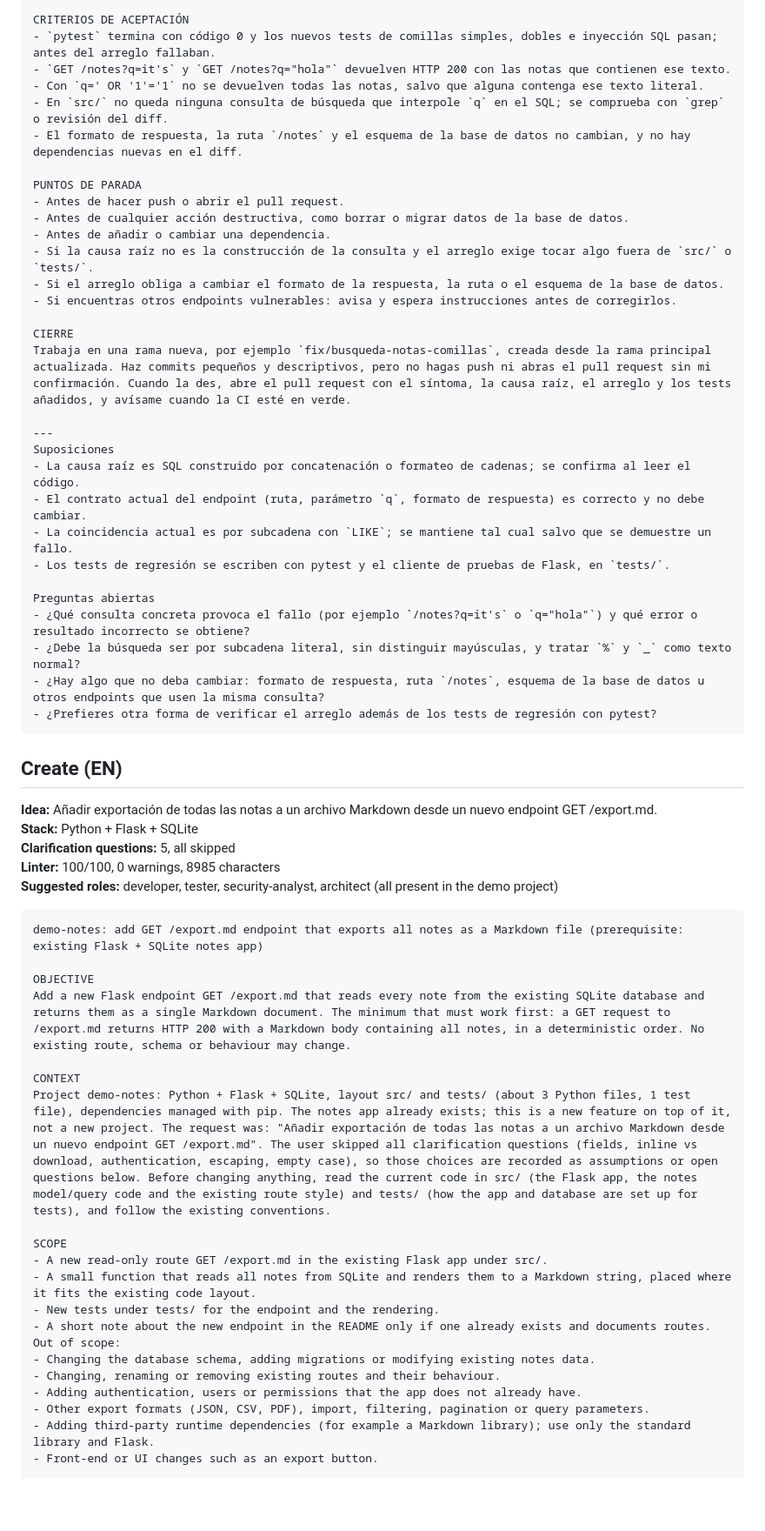
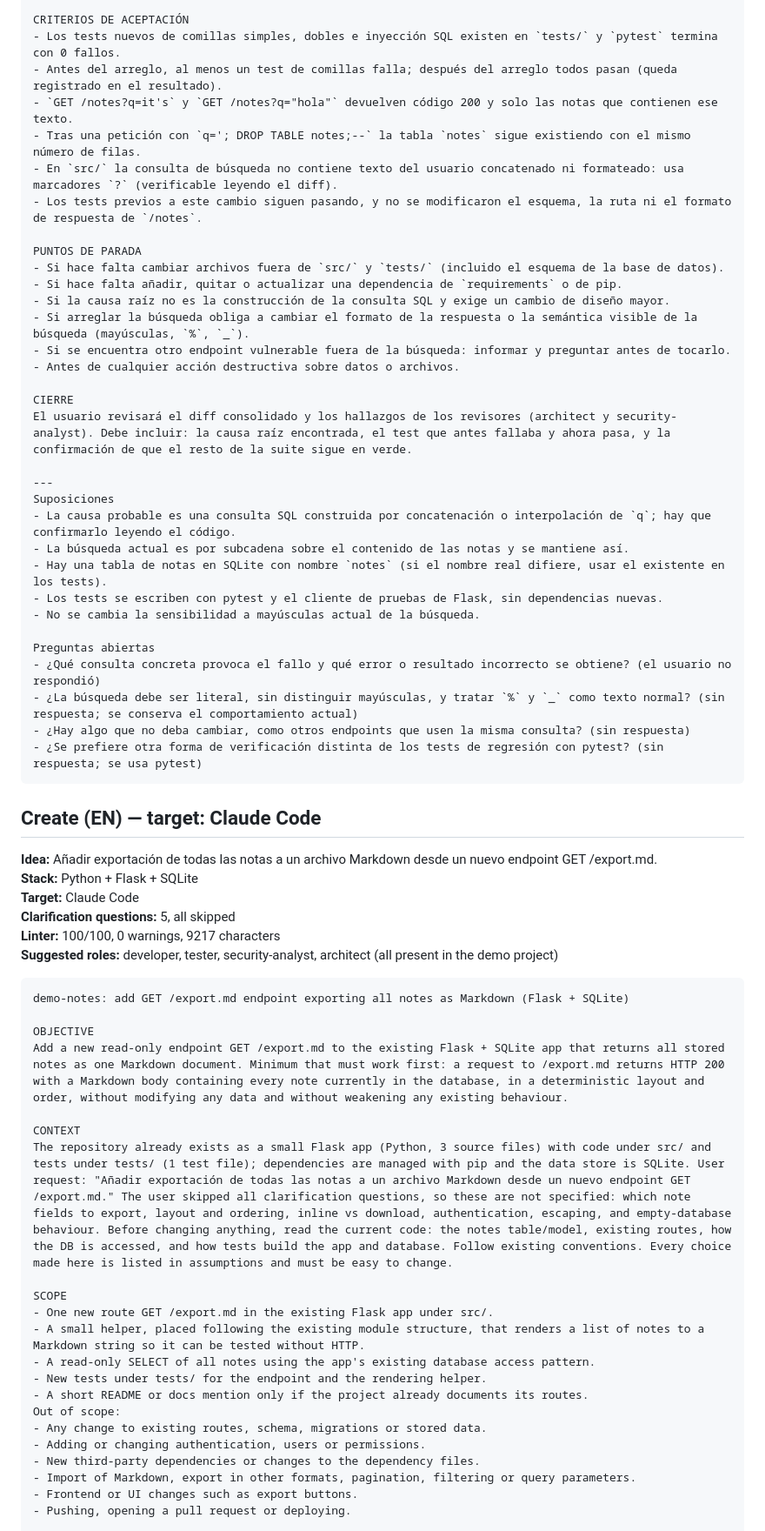
Before and after one commit to yongchivo/agent-orchestra, a Markdown page: docs/prompt-studio-examples.md, the part around one of its changes. Shown at 87% size. GitHub-like rendering; blank space fills up the shorter version.

````diff
--- a/docs/prompt-studio-examples.md
+++ b/docs/prompt-studio-examples.md
@@ -62,64 +68,68 @@ TESTS
 
 CRITERIOS DE ACEPTACIÓN
-- `pytest` termina con código 0 y los nuevos tests de comillas simples, dobles e inyección SQL pasan; antes del arreglo fallaban.
-- `GET /notes?q=it's` y `GET /notes?q="hola"` devuelven HTTP 200 con las notas que contienen ese texto.
-- Con `q=' OR '1'='1` no se devuelven todas las notas, salvo que alguna contenga ese texto literal.
-- En `src/` no queda ninguna consulta de búsqueda que interpole `q` en el SQL; se comprueba con `grep` o revisión del diff.
-- El formato de respuesta, la ruta `/notes` y el esquema de la base de datos no cambian, y no hay dependencias nuevas en el diff.
+- Los tests nuevos de comillas simples, dobles e inyección SQL existen en `tests/` y `pytest` termina con 0 fallos.
+- Antes del arreglo, al menos un test de comillas falla; después del arreglo todos pasan (queda registrado en el resultado).
+- `GET /notes?q=it's` y `GET /notes?q="hola"` devuelven código 200 y solo las notas que contienen ese texto.
+- Tras una petición con `q='; DROP TABLE notes;--` la tabla `notes` sigue existiendo con el mismo número de filas.
+- En `src/` la consulta de búsqueda no contiene texto del usuario concatenado ni formateado: usa marcadores `?` (verificable leyendo el diff).
+- Los tests previos a este cambio siguen pasando, y no se modificaron el esquema, la ruta ni el formato de respuesta de `/notes`.
 
 PUNTOS DE PARADA
-- Antes de hacer push o abrir el pull request.
-- Antes de cualquier acción destructiva, como borrar o migrar datos de la base de datos.
-- Antes de añadir o cambiar una dependencia.
-- Si la causa raíz no es la construcción de la consulta y el arreglo exige tocar algo fuera de `src/` o `tests/`.
-- Si el arreglo obliga a cambiar el formato de la respuesta, la ruta o el esquema de la base de datos.
-- Si encuentras otros endpoints vulnerables: avisa y espera instrucciones antes de corregirlos.
+- Si hace falta cambiar archivos fuera de `src/` y `tests/` (incluido el esquema de la base de datos).
+- Si hace falta añadir, quitar o actualizar una dependencia de `requirements` o de pip.
+- Si la causa raíz no es la construcción de la consulta SQL y exige un cambio de diseño mayor.
+- Si arreglar la búsqueda obliga a cambiar el formato de la respuesta o la semántica visible de la búsqueda (mayúsculas, `%`, `_`).
+- Si se encuentra otro endpoint vulnerable fuera de la búsqueda: informar y preguntar antes de tocarlo.
+- Antes de cualquier acción destructiva sobre datos o archivos.
 
 CIERRE
-Trabaja en una rama nueva, por ejemplo `fix/busqueda-notas-comillas`, creada desde la rama principal actualizada. Haz commits pequeños y descriptivos, pero no hagas push ni abras el pull request sin mi confirmación. Cuando la des, abre el pull request con el síntoma, la causa raíz, el arreglo y los tests añadidos, y avísame cuando la CI esté en verde.
+El usuario revisará el diff consolidado y los hallazgos de los revisores (architect y security-analyst). Debe incluir: la causa raíz encontrada, el test que antes fallaba y ahora pasa, y la confirmación de que el resto de la suite sigue en verde.
 
 ---
 Suposiciones
-- La causa raíz es SQL construido por concatenación o formateo de cadenas; se confirma al leer el código.
-- El contrato actual del endpoint (ruta, parámetro `q`, formato de respuesta) es correcto y no debe cambiar.
-- La coincidencia actual es por subcadena con `LIKE`; se mantiene tal cual salvo que se demuestre un fallo.
-- Los tests de regresión se escriben con pytest y el cliente de pruebas de Flask, en `tests/`.
+- La causa probable es una consulta SQL construida por concatenación o interpolación de `q`; hay que confirmarlo leyendo el código.
+- La búsqueda actual es por subcadena sobre el contenido de las notas y se mantiene así.
+- Hay una tabla de notas en SQLite con nombre `notes` (si el nombre real difiere, usar el existente en los tests).
+- Los tests se escriben con pytest y el cliente de pruebas de Flask, sin dependencias nuevas.
+- No se cambia la sensibilidad a mayúsculas actual de la búsqueda.
 
 Preguntas abiertas
-- ¿Qué consulta concreta provoca el fallo (por ejemplo `/notes?q=it's` o `q="hola"`) y qué error o resultado incorrecto se obtiene?
-- ¿Debe la búsqueda ser por subcadena literal, sin distinguir mayúsculas, y tratar `%` y `_` como texto normal?
-- ¿Hay algo que no deba cambiar: formato de respuesta, ruta `/notes`, esquema de la base de datos u otros endpoints que usen la misma consulta?
-- ¿Prefieres otra forma de verificar el arreglo además de los tests de regresión con pytest?
+- ¿Qué consulta concreta provoca el fallo y qué error o resultado incorrecto se obtiene? (el usuario no respondió)
+- ¿La búsqueda debe ser literal, sin distinguir mayúsculas, y tratar `%` y `_` como texto normal? (sin respuesta; se conserva el comportamiento actual)
+- ¿Hay algo que no deba cambiar, como otros endpoints que usen la misma consulta? (sin respuesta)
+- ¿Se prefiere otra forma de verificación distinta de los tests de regresión con pytest? (sin respuesta; se usa pytest)
 ```
 
-## Create (EN)
+## Create (EN) — target: Claude Code
 
 **Idea:** Añadir exportación de todas las notas a un archivo Markdown desde un nuevo endpoint GET /export.md.
 **Stack:** Python + Flask + SQLite
+**Target:** Claude Code
 **Clarification questions:** 5, all skipped
-**Linter:** 100/100, 0 warnings, 8985 characters
+**Linter:** 100/100, 0 warnings, 9217 characters
 **Suggested roles:** developer, tester, security-analyst, architect (all present in the demo project)
 
 ```text
-demo-notes: add GET /export.md endpoint that exports all notes as a Markdown file (prerequisite: existing Flask + SQLite notes app)
+demo-notes: add GET /export.md endpoint exporting all notes as Markdown (Flask + SQLite)
 
 OBJECTIVE
-Add a new Flask endpoint GET /export.md that reads every note from the existing SQLite database and returns them as a single Markdown document. The minimum that must work first: a GET request to /export.md returns HTTP 200 with a Markdown body containing all notes, in a deterministic order. No existing route, schema or behaviour may change.
+Add a new read-only endpoint GET /export.md to the existing Flask + SQLite app that returns all stored notes as one Markdown document. Minimum that must work first: a request to /export.md returns HTTP 200 with a Markdown body containing every note currently in the database, in a deterministic layout and order, without modifying any data and without weakening any existing behaviour.
 
 CONTEXT
-Project demo-notes: Python + Flask + SQLite, layout src/ and tests/ (about 3 Python files, 1 test file), dependencies managed with pip. The notes app already exists; this is a new feature on top of it, not a new project. The request was: "Añadir exportación de todas las notas a un archivo Markdown desde un nuevo endpoint GET /export.md". The user skipped all clarification questions (fields, inline vs download, authentication, escaping, empty case), so those choices are recorded as assumptions or open questions below. Before changing anything, read the current code in src/ (the Flask app, the notes model/query code and the existing route style) and tests/ (how the app and database are set up for tests), and follow the existing conventions.
+The repository already exists as a small Flask app (Python, 3 source files) with code under src/ and tests under tests/ (1 test file); dependencies are managed with pip and the data store is SQLite. User request: "Añadir exportación de todas las notas a un archivo Markdown desde un nuevo endpoint GET /export.md." The user skipped all clarification questions, so these are not specified: which note fields to export, layout and ordering, inline vs download, authentication, escaping, and empty-database behaviour. Before changing anything, read the current code: the notes table/model, existing routes, how the DB is accessed, and how tests build the app and database. Follow existing conventions. Every choice made here is listed in assumptions and must be easy to change.
 
 SCOPE
-- A new read-only route GET /export.md in the existing Flask app under src/.
-- A small function that reads all notes from SQLite and renders them to a Markdown string, placed where it fits the existing code layout.
-- New tests under tests/ for the endpoint and the rendering.
-- A short note about the new endpoint in the README only if one already exists and documents routes.
+- One new route GET /export.md in the existing Flask app under src/.
+- A small helper, placed following the existing module structure, that renders a list of notes to a Markdown string so it can be tested without HTTP.
+- A read-only SELECT of all notes using the app's existing database access pattern.
+- New tests under tests/ for the endpoint and the rendering helper.
+- A short README or docs mention only if the project already documents its routes.
 Out of scope:
-- Changing the database schema, adding migrations or modifying existing notes data.
-- Changing, renaming or removing existing routes and their behaviour.
-- Adding authentication, users or permissions that the app does not already have.
-- Other export formats (JSON, CSV, PDF), import, filtering, pagination or query parameters.
-- Adding third-party runtime dependencies (for example a Markdown library); use only the standard library and Flask.
-- Front-end or UI changes such as an export button.
+- Any change to existing routes, schema, migrations or stored data.
+- Adding or changing authentication, users or permissions.
+- New third-party dependencies or changes to the dependency files.
+- Import of Markdown, export in other formats, pagination, filtering or query parameters.
+- Frontend or UI changes such as export buttons.
+- Pushing, opening a pull request or deploying.
 
 TASKS
````
Also changed, not shown: other parts of docs/prompt-studio-examples.md (+90 -80 lines).
